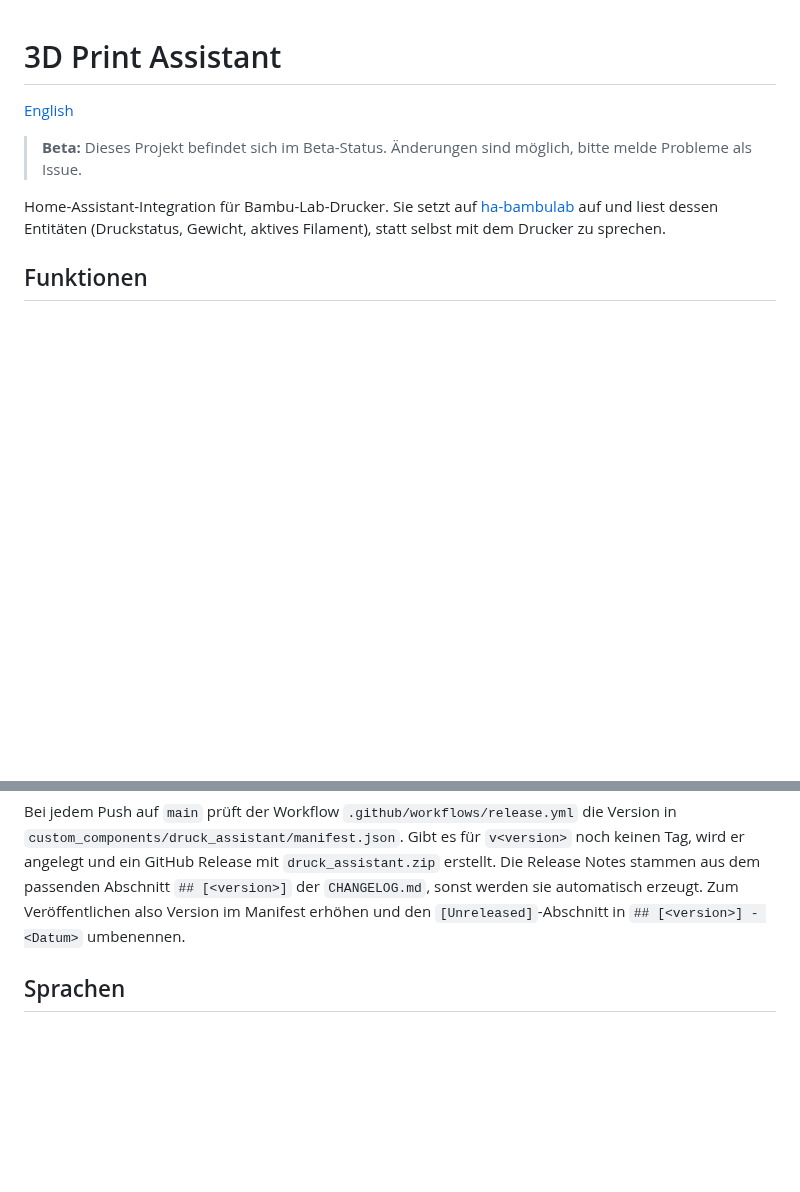
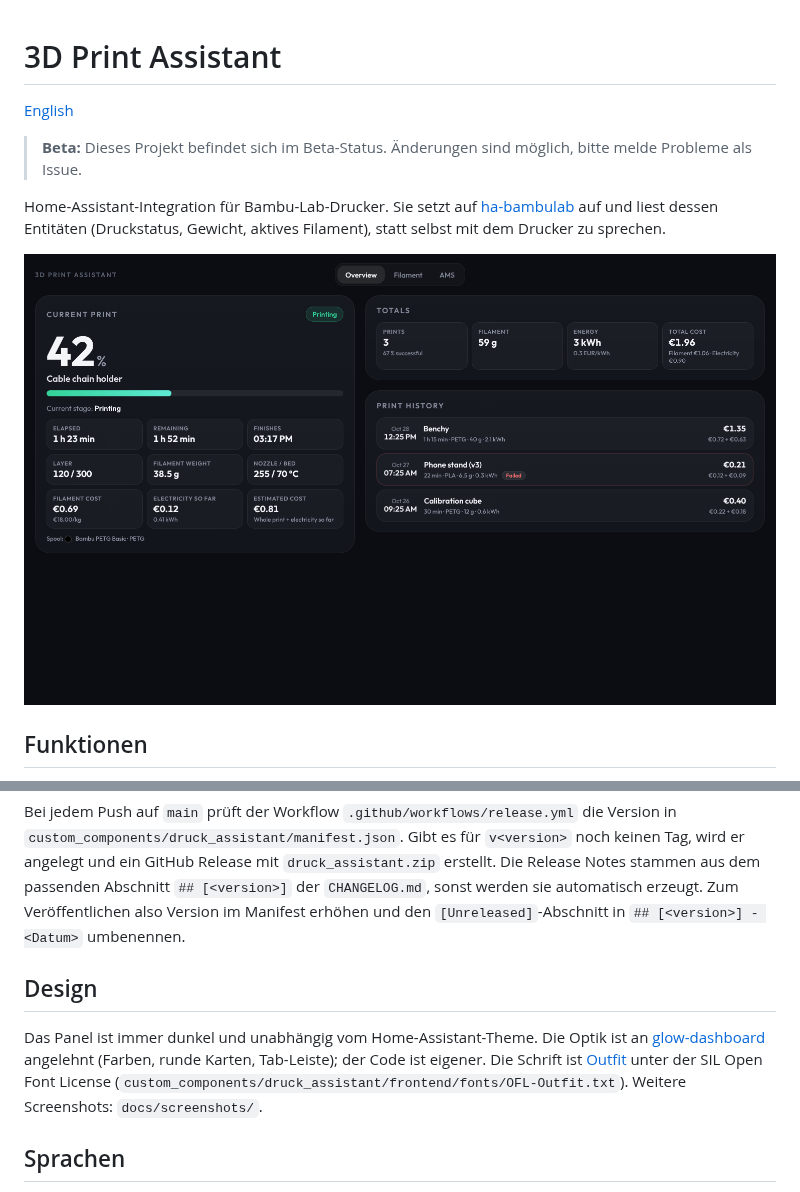
Before and after one commit to weskona/3D-Print-Assistant, a Markdown page: README.de.md, 2 parts joined by grey strips. Rendered like a GitHub page; pictures changed too: docs/screenshots/overview.png (added); blank space fills up the shorter version.

Commit message:
Restyle the panel in a dark glow design with the Outfit font
Co-Authored-By: Claude Sonnet 5.5 <noreply@anthropic.com>
Claude-Session: https://claude.ai/code/session_01LiLWiYr62rt9u7WSQZjBES

```diff
--- a/README.de.md
+++ b/README.de.md
@@ -7,6 +7,8 @@
 Home-Assistant-Integration für Bambu-Lab-Drucker. Sie setzt auf
 [ha-bambulab](https://github.com/greghesp/ha-bambulab) auf und liest dessen Entitäten
 (Druckstatus, Gewicht, aktives Filament), statt selbst mit dem Drucker zu sprechen.
+
+![Übersicht](docs/screenshots/overview.png)
 
 ## Funktionen
 
@@ -74,6 +76,13 @@ stammen aus dem passenden Abschnitt `## [<version>]` der `CHANGELOG.md`, sonst w
 automatisch erzeugt. Zum Veröffentlichen also Version im Manifest erhöhen und den
 `[Unreleased]`-Abschnitt in `## [<version>] - <Datum>` umbenennen.
 
+## Design
+
+Das Panel ist immer dunkel und unabhängig vom Home-Assistant-Theme. Die Optik ist an
+[glow-dashboard](https://github.com/deepblue120/glow-dashboard) angelehnt (Farben, runde Karten, Tab-Leiste); der Code ist eigener.
+Die Schrift ist [Outfit](https://github.com/Outfitio/Outfit-Fonts) unter der SIL Open Font License
+(`custom_components/druck_assistant/frontend/fonts/OFL-Outfit.txt`). Weitere Screenshots: `docs/screenshots/`.
+
 ## Sprachen
 
 Die Quellsprache ist Englisch. Das deutsche Sprachpaket (`translations/de.json` und das Panel) wird
```
Also changed, not shown: CHANGELOG.md (+10 -1 lines), README.md (+9 -0 lines), docs/screenshots/ams.png (added), docs/screenshots/filament.png (added), docs/screenshots/mobile.png (added), 4 other files.
